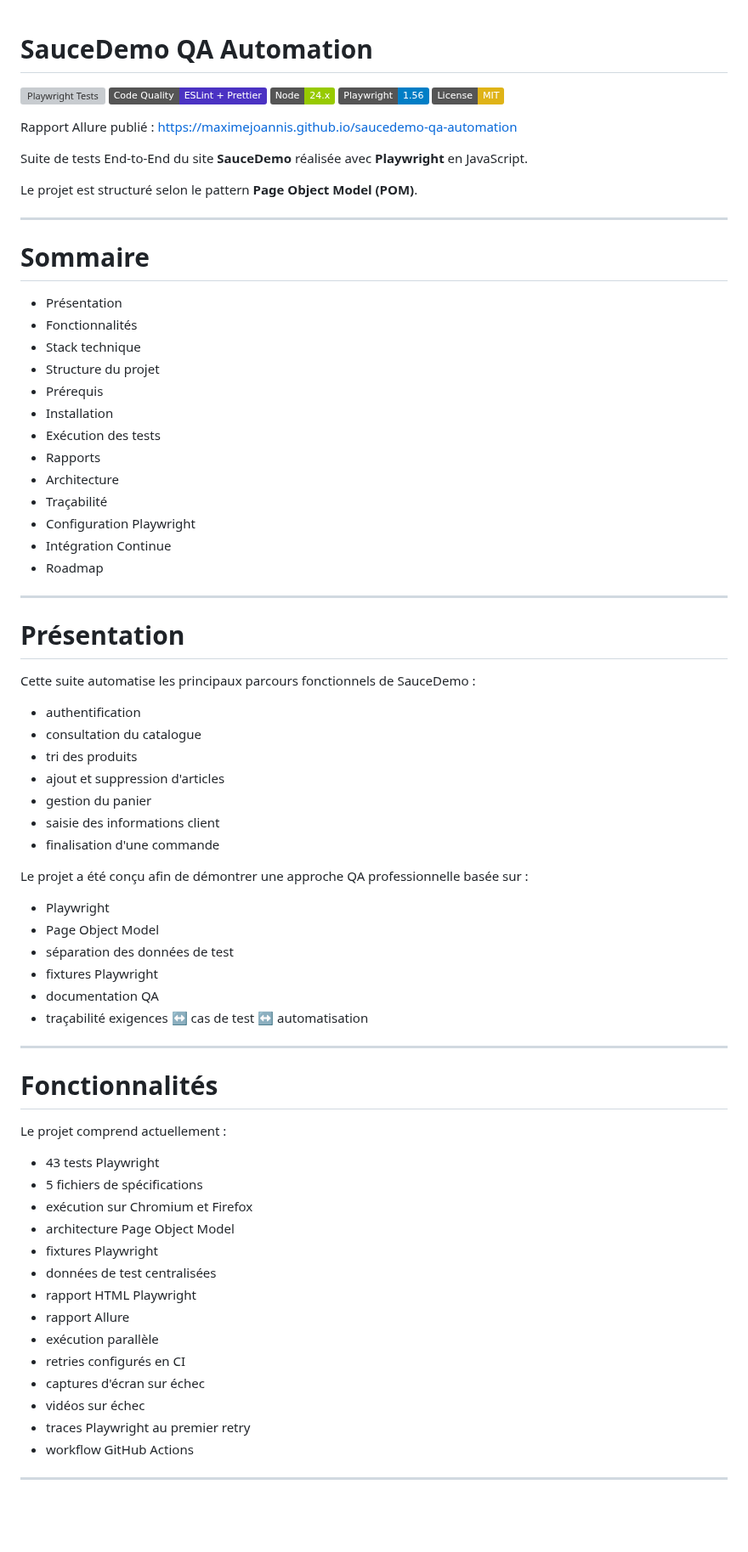
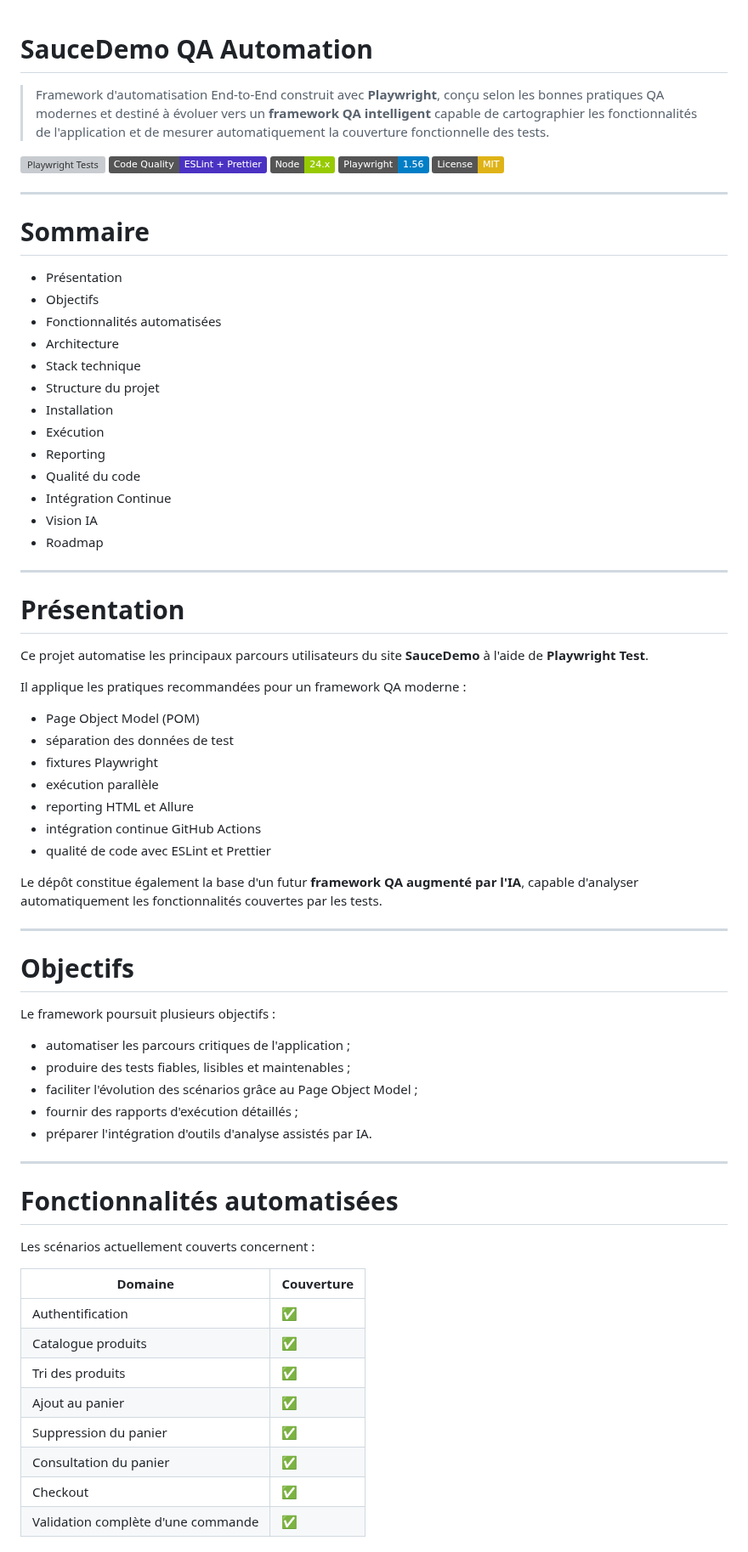
Before and after one commit to maximejoannis/saucedemo-qa-automation, a Markdown page: README.md, the part around one of its changes. Shown at 85% size. Rendered like a GitHub page; badges without logos; blank space fills up the shorter version; grey boxes are pictures that could not be loaded.

Commit message:
Mise à jour du README.md

```diff
--- a/README.md
+++ b/README.md
@@ -1,4 +1,6 @@
 # SauceDemo QA Automation
+
+> Framework d'automatisation End-to-End construit avec **Playwright**, conçu selon les bonnes pratiques QA modernes et destiné à évoluer vers un **framework QA intelligent** capable de cartographier les fonctionnalités de l'application et de mesurer automatiquement la couverture fonctionnelle des tests.
 
 [![Playwright Tests](https://github.com/maximejoannis/saucedemo-qa-automation/actions/workflows/playwright.yml/badge.svg)](https://github.com/maximejoannis/saucedemo-qa-automation/actions/workflows/playwright.yml)
 [![Code Quality](https://img.shields.io/badge/Code%20Quality-ESLint%20%2B%20Prettier-4B32C3?logo=eslint)](https://maximejoannis.github.io/saucedemo-qa-automation/quality/)
@@ -6,71 +8,68 @@
 ![Playwright](https://img.shields.io/badge/Playwright-1.56-blue)
 ![License](https://img.shields.io/badge/License-MIT-yellow)
 
-Rapport Allure publié :
-https://maximejoannis.github.io/saucedemo-qa-automation
-
-Suite de tests End-to-End du site **SauceDemo** réalisée avec **Playwright** en JavaScript.
-
-Le projet est structuré selon le pattern **Page Object Model (POM)**.
-
 ---
 
 # Sommaire
 
 - Présentation
-- Fonctionnalités
+- Objectifs
+- Fonctionnalités automatisées
+- Architecture
 - Stack technique
 - Structure du projet
-- Prérequis
 - Installation
-- Exécution des tests
-- Rapports
-- Architecture
-- Traçabilité
-- Configuration Playwright
+- Exécution
+- Reporting
+- Qualité du code
 - Intégration Continue
+- Vision IA
 - Roadmap
 
 ---
 
 # Présentation
 
-Cette suite automatise les principaux parcours fonctionnels de SauceDemo :
+Ce projet automatise les principaux parcours utilisateurs du site **SauceDemo** à l'aide de **Playwright Test**.
 
-- authentification
-- consultation du catalogue
-- tri des produits
-- ajout et suppression d'articles
-- gestion du panier
-- saisie des informations client
-- finalisation d'une commande
+Il applique les pratiques recommandées pour un framework QA moderne :
 
-Le projet a été conçu afin de démontrer une approche QA professionnelle basée sur :
-
-- Playwright
-- Page Object Model
+- Page Object Model (POM)
 - séparation des données de test
 - fixtures Playwright
-- documentation QA
-- traçabilité exigences ↔ cas de test ↔ automatisation
+- exécution parallèle
+- reporting HTML et Allure
+- intégration continue GitHub Actions
+- qualité de code avec ESLint et Prettier
+
+Le dépôt constitue également la base d'un futur **framework QA augmenté par l'IA**, capable d'analyser automatiquement les fonctionnalités couvertes par les tests.
 
 ---
 
-# Fonctionnalités
+# Objectifs
 
-Le projet comprend actuellement :
+Le framework poursuit plusieurs objectifs :
 
-- 43 tests Playwright
-- 5 fichiers de spécifications
-- exécution sur Chromium et Firefox
-- architecture Page Object Model
-- fixtures Playwright
-- données de test centralisées
-- rapport HTML Playwright
-- rapport Allure
-- exécution parallèle
-- retries configurés en CI
-- captures d'écran sur échec
-- vidéos sur échec
-- traces Playwright au premier retry
-- workflow GitHub Actions
+- automatiser les parcours critiques de l'application ;
+- produire des tests fiables, lisibles et maintenables ;
+- faciliter l'évolution des scénarios grâce au Page Object Model ;
+- fournir des rapports d'exécution détaillés ;
+- préparer l'intégration d'outils d'analyse assistés par IA.
+
+---
+
+# Fonctionnalités automatisées
+
+Les scénarios actuellement couverts concernent :
+
+| Domaine | Couverture |
+|----------|------------|
+| Authentification | ✅ |
+| Catalogue produits | ✅ |
+| Tri des produits | ✅ |
+| Ajout au panier | ✅ |
+| Suppression du panier | ✅ |
+| Consultation du panier | ✅ |
+| Checkout | ✅ |
+| Validation complète d'une commande | ✅ |
+
```
Also changed, not shown: other parts of README.md (+146 -292 lines).
